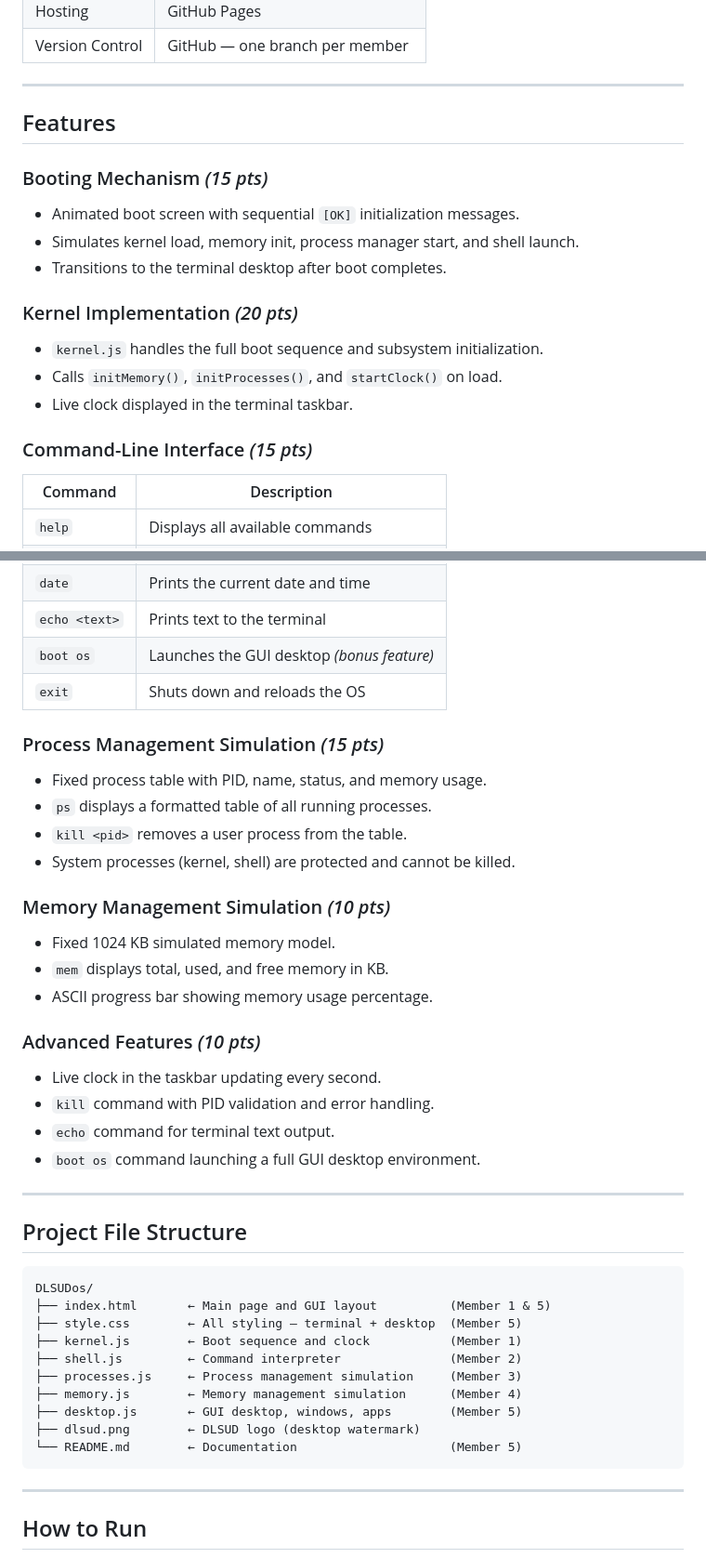
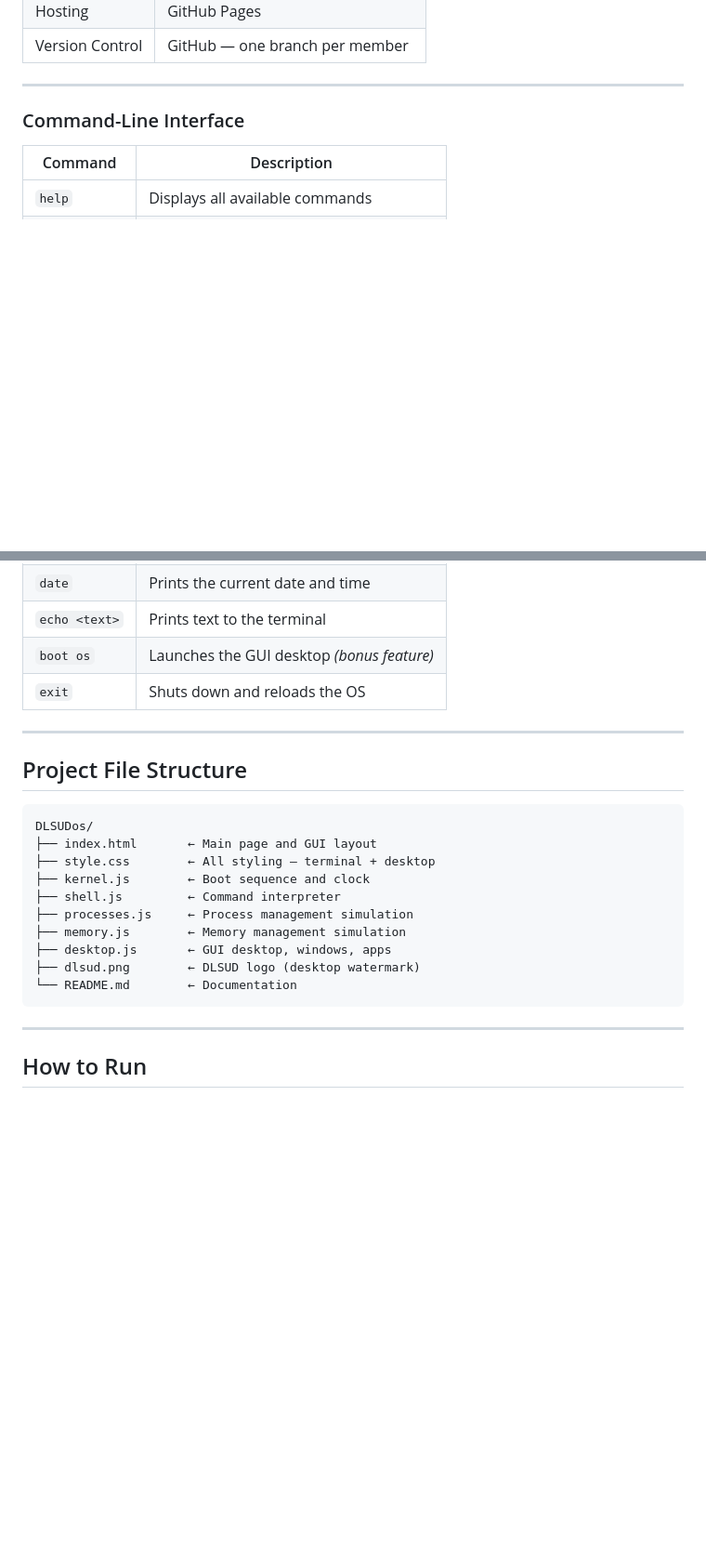
Before and after one commit to rcconstante/operating-system-project, a Markdown page: README.md, 2 parts joined by grey strips. Shown at 93% size. Rendered like a GitHub page; blank space fills up the shorter version.

````diff
--- a/README.md
+++ b/README.md
@@ -24,21 +24,7 @@ DLSUDos is a browser-based operating system simulation built entirely in HTML, C
 
 ---
 
-## Features
-
-### Booting Mechanism _(15 pts)_
-
-- Animated boot screen with sequential `[OK]` initialization messages.
-- Simulates kernel load, memory init, process manager start, and shell launch.
-- Transitions to the terminal desktop after boot completes.
-
-### Kernel Implementation _(20 pts)_
-
-- `kernel.js` handles the full boot sequence and subsystem initialization.
-- Calls `initMemory()`, `initProcesses()`, and `startClock()` on load.
-- Live clock displayed in the terminal taskbar.
-
-### Command-Line Interface _(15 pts)_
+### Command-Line Interface
 
 | Command       | Description                                |
 | ------------- | ------------------------------------------ |
@@ -52,41 +38,21 @@ DLSUDos is a browser-based operating system simulation built entirely in HTML, C
 | `boot os`     | Launches the GUI desktop _(bonus feature)_ |
 | `exit`        | Shuts down and reloads the OS              |
 
-### Process Management Simulation _(15 pts)_
-
-- Fixed process table with PID, name, status, and memory usage.
-- `ps` displays a formatted table of all running processes.
-- `kill <pid>` removes a user process from the table.
-- System processes (kernel, shell) are protected and cannot be killed.
-
-### Memory Management Simulation _(10 pts)_
-
-- Fixed 1024 KB simulated memory model.
-- `mem` displays total, used, and free memory in KB.
-- ASCII progress bar showing memory usage percentage.
-
-### Advanced Features _(10 pts)_
-
-- Live clock in the taskbar updating every second.
-- `kill` command with PID validation and error handling.
-- `echo` command for terminal text output.
-- `boot os` command launching a full GUI desktop environment.
-
 ---
 
 ## Project File Structure
 
 ```
 DLSUDos/
-├── index.html       ← Main page and GUI layout          (Member 1 & 5)
-├── style.css        ← All styling — terminal + desktop  (Member 5)
-├── kernel.js        ← Boot sequence and clock           (Member 1)
-├── shell.js         ← Command interpreter               (Member 2)
-├── processes.js     ← Process management simulation     (Member 3)
-├── memory.js        ← Memory management simulation      (Member 4)
-├── desktop.js       ← GUI desktop, windows, apps        (Member 5)
+├── index.html       ← Main page and GUI layout
+├── style.css        ← All styling — terminal + desktop
+├── kernel.js        ← Boot sequence and clock
+├── shell.js         ← Command interpreter
+├── processes.js     ← Process management simulation
+├── memory.js        ← Memory management simulation
+├── desktop.js       ← GUI desktop, windows, apps
 ├── dlsud.png        ← DLSUD logo (desktop watermark)
-└── README.md        ← Documentation                     (Member 5)
+└── README.md        ← Documentation
 ```
 
 ---
````
